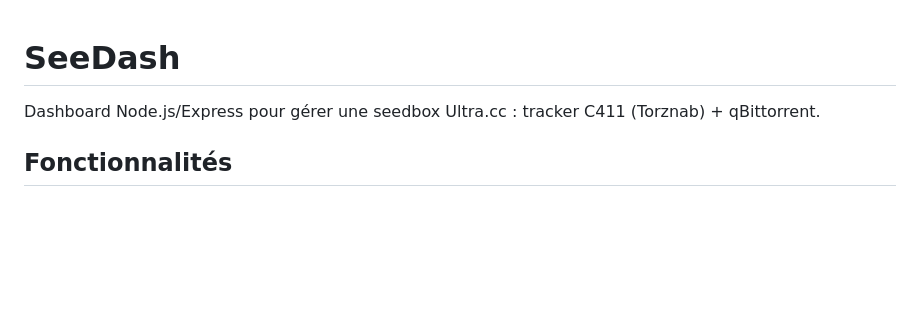
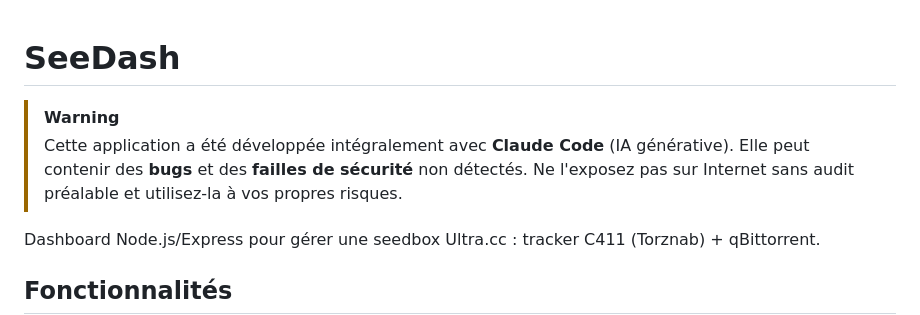
Before and after one commit to vv7r/seedash, a Markdown page: README.md, the part around the change. Rendered like a GitHub page; blank space fills up the shorter version.

Commit message:
docs(readme): avertissement Claude Code en tête de fichier
Co-Authored-By: Claude Sonnet 4.6 <noreply@anthropic.com>

```diff
--- a/README.md
+++ b/README.md
@@ -1,4 +1,9 @@
 # SeeDash
+
+> [!WARNING]
+> Cette application a été développée intégralement avec **Claude Code** (IA générative).
+> Elle peut contenir des **bugs** et des **failles de sécurité** non détectés.
+> Ne l'exposez pas sur Internet sans audit préalable et utilisez-la à vos propres risques.
 
 Dashboard Node.js/Express pour gérer une seedbox Ultra.cc : tracker C411 (Torznab) + qBittorrent.
 
```
